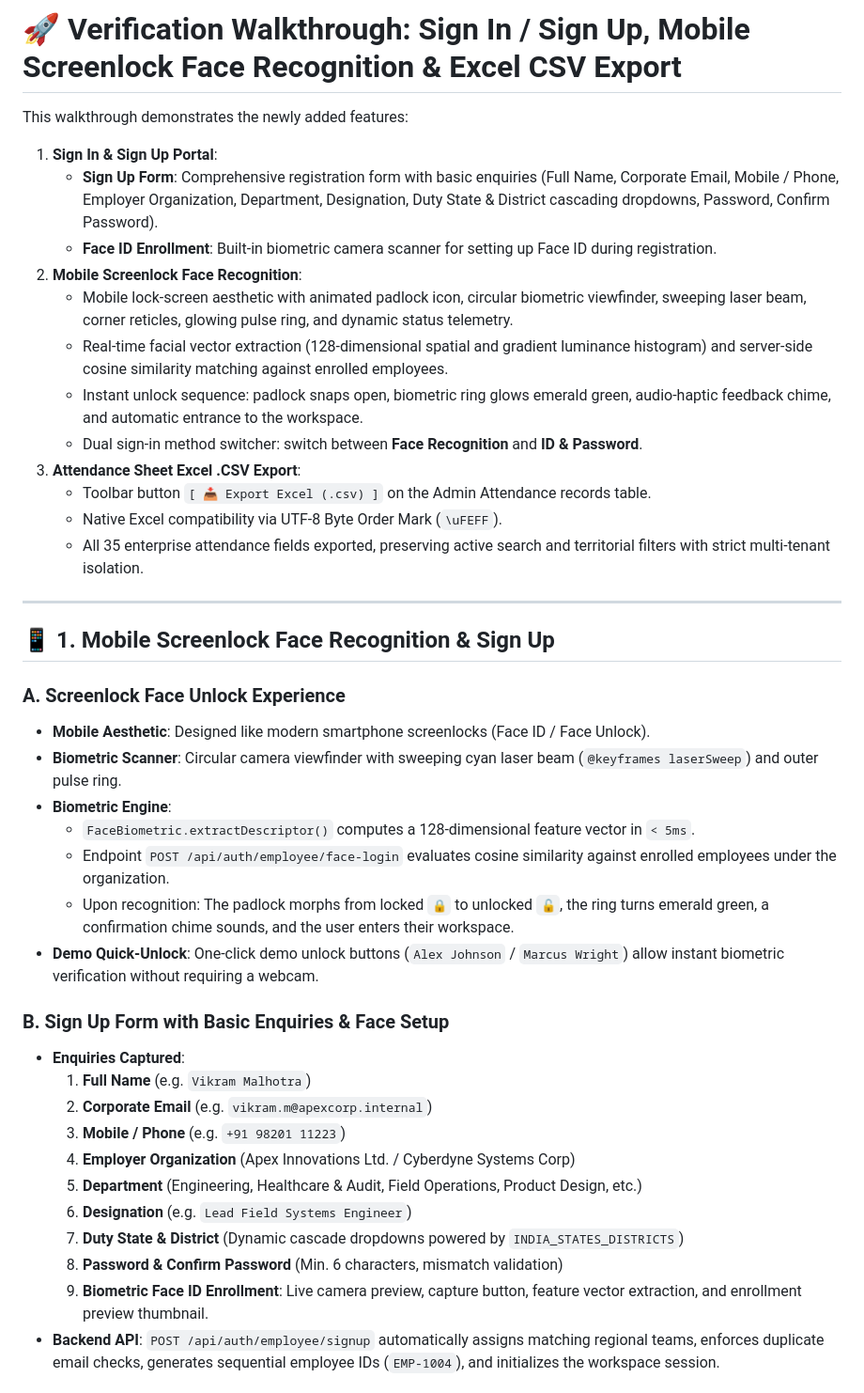
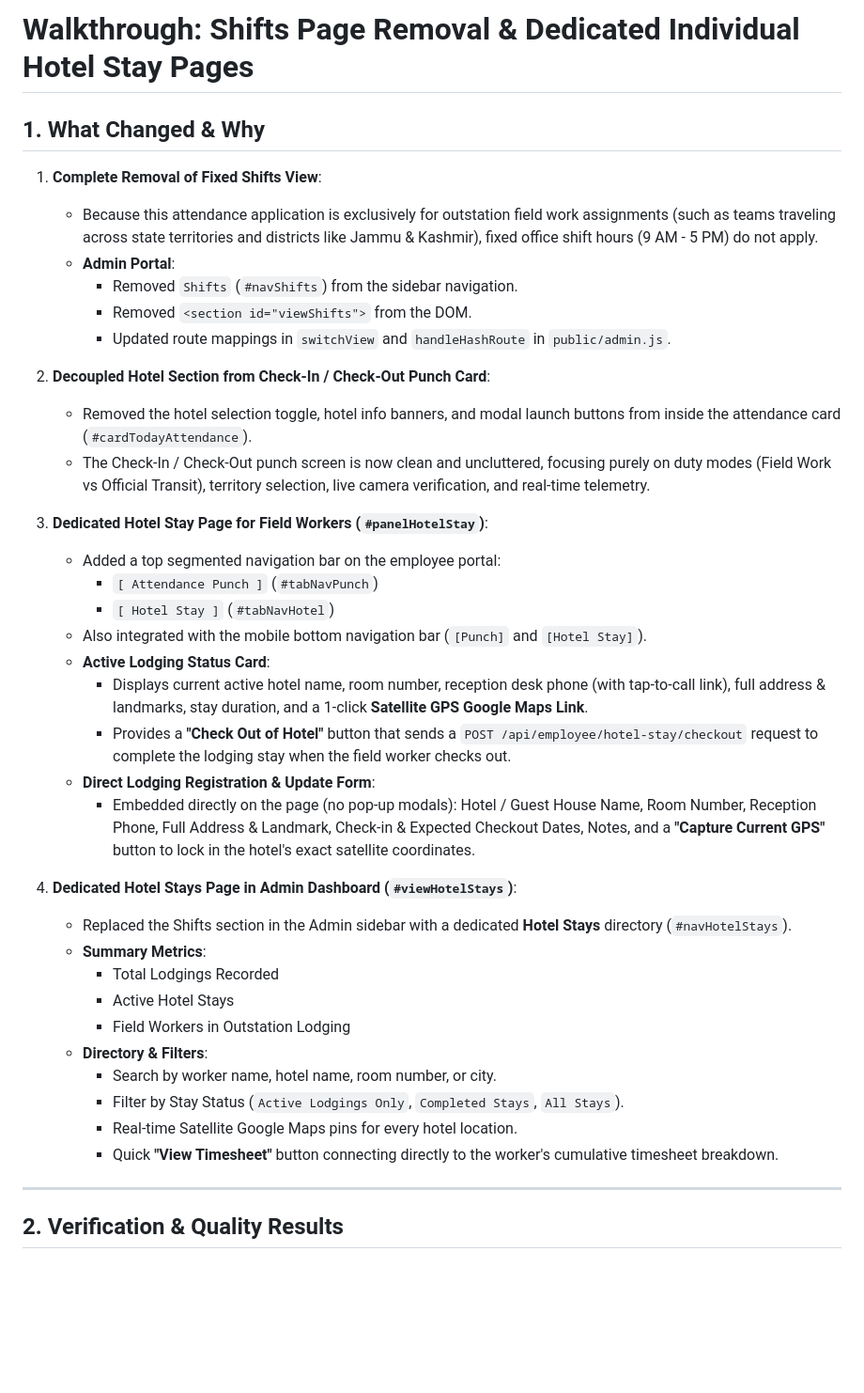
Before and after one commit to vanimendiratta/attendance-fieldworkers-aiims, a Markdown page: walkthrough.md, the part around one of its changes. Shown at 94% size. Rendered like a GitHub page; blank space fills up the shorter version.

Commit message:
docs: update walkthrough for shifts removal and individual hotel stay page

```diff
--- a/walkthrough.md
+++ b/walkthrough.md
@@ -1,42 +1,42 @@
-# 🚀 Verification Walkthrough: Sign In / Sign Up, Mobile Screenlock Face Recognition & Excel CSV Export
+# Walkthrough: Shifts Page Removal & Dedicated Individual Hotel Stay Pages
 
-This walkthrough demonstrates the newly added features:
-1. **Sign In & Sign Up Portal**:
-   - **Sign Up Form**: Comprehensive registration form with basic enquiries (Full Name, Corporate Email, Mobile / Phone, Employer Organization, Department, Designation, Duty State & District cascading dropdowns, Password, Confirm Password).
-   - **Face ID Enrollment**: Built-in biometric camera scanner for setting up Face ID during registration.
-2. **Mobile Screenlock Face Recognition**:
-   - Mobile lock-screen aesthetic with animated padlock icon, circular biometric viewfinder, sweeping laser beam, corner reticles, glowing pulse ring, and dynamic status telemetry.
-   - Real-time facial vector extraction (128-dimensional spatial and gradient luminance histogram) and server-side cosine similarity matching against enrolled employees.
-   - Instant unlock sequence: padlock snaps open, biometric ring glows emerald green, audio-haptic feedback chime, and automatic entrance to the workspace.
-   - Dual sign-in method switcher: switch between **Face Recognition** and **ID & Password**.
-3. **Attendance Sheet Excel .CSV Export**:
-   - Toolbar button `[ 📥 Export Excel (.csv) ]` on the Admin Attendance records table.
-   - Native Excel compatibility via UTF-8 Byte Order Mark (`\uFEFF`).
-   - All 35 enterprise attendance fields exported, preserving active search and territorial filters with strict multi-tenant isolation.
+## 1. What Changed & Why
+
+1. **Complete Removal of Fixed Shifts View**:
+   - Because this attendance application is exclusively for outstation field work assignments (such as teams traveling across state territories and districts like Jammu & Kashmir), fixed office shift hours (9 AM - 5 PM) do not apply.
+   - **Admin Portal**:
+     - Removed `Shifts` (`#navShifts`) from the sidebar navigation.
+     - Removed `<section id="viewShifts">` from the DOM.
+     - Updated route mappings in `switchView` and `handleHashRoute` in `public/admin.js`.
+
+2. **Decoupled Hotel Section from Check-In / Check-Out Punch Card**:
+   - Removed the hotel selection toggle, hotel info banners, and modal launch buttons from inside the attendance card (`#cardTodayAttendance`).
+   - The Check-In / Check-Out punch screen is now clean and uncluttered, focusing purely on duty modes (Field Work vs Official Transit), territory selection, live camera verification, and real-time telemetry.
+
+3. **Dedicated Hotel Stay Page for Field Workers (`#panelHotelStay`)**:
+   - Added a top segmented navigation bar on the employee portal:
+     - `[ Attendance Punch ]` (`#tabNavPunch`)
+     - `[ Hotel Stay ]` (`#tabNavHotel`)
+   - Also integrated with the mobile bottom navigation bar (`[Punch]` and `[Hotel Stay]`).
+   - **Active Lodging Status Card**:
+     - Displays current active hotel name, room number, reception desk phone (with tap-to-call link), full address & landmarks, stay duration, and a 1-click **Satellite GPS Google Maps Link**.
+     - Provides a **"Check Out of Hotel"** button that sends a `POST /api/employee/hotel-stay/checkout` request to complete the lodging stay when the field worker checks out.
+   - **Direct Lodging Registration & Update Form**:
+     - Embedded directly on the page (no pop-up modals): Hotel / Guest House Name, Room Number, Reception Phone, Full Address & Landmark, Check-in & Expected Checkout Dates, Notes, and a **"Capture Current GPS"** button to lock in the hotel's exact satellite coordinates.
+
+4. **Dedicated Hotel Stays Page in Admin Dashboard (`#viewHotelStays`)**:
+   - Replaced the Shifts section in the Admin sidebar with a dedicated **Hotel Stays** directory (`#navHotelStays`).
+   - **Summary Metrics**:
+     - Total Lodgings Recorded
+     - Active Hotel Stays
+     - Field Workers in Outstation Lodging
+   - **Directory & Filters**:
+     - Search by worker name, hotel name, room number, or city.
+     - Filter by Stay Status (`Active Lodgings Only`, `Completed Stays`, `All Stays`).
+     - Real-time Satellite Google Maps pins for every hotel location.
+     - Quick **"View Timesheet"** button connecting directly to the worker's cumulative timesheet breakdown.
 
 ---
 
-## 📱 1. Mobile Screenlock Face Recognition & Sign Up
+## 2. Verification & Quality Results
 
-### A. Screenlock Face Unlock Experience
-- **Mobile Aesthetic**: Designed like modern smartphone screenlocks (Face ID / Face Unlock).
-- **Biometric Scanner**: Circular camera viewfinder with sweeping cyan laser beam (`@keyframes laserSweep`) and outer pulse ring.
-- **Biometric Engine**:
-  - `FaceBiometric.extractDescriptor()` computes a 128-dimensional feature vector in `< 5ms`.
-  - Endpoint `POST /api/auth/employee/face-login` evaluates cosine similarity against enrolled employees under the organization.
-  - Upon recognition: The padlock morphs from locked `🔒` to unlocked `🔓`, the ring turns emerald green, a confirmation chime sounds, and the user enters their workspace.
-- **Demo Quick-Unlock**: One-click demo unlock buttons (`Alex Johnson` / `Marcus Wright`) allow instant biometric verification without requiring a webcam.
-
-### B. Sign Up Form with Basic Enquiries & Face Setup
-- **Enquiries Captured**:
-  1. **Full Name** (e.g. `Vikram Malhotra`)
-  2. **Corporate Email** (e.g. `vikram.m@apexcorp.internal`)
-  3. **Mobile / Phone** (e.g. `+91 98201 11223`)
-  4. **Employer Organization** (Apex Innovations Ltd. / Cyberdyne Systems Corp)
-  5. **Department** (Engineering, Healthcare & Audit, Field Operations, Product Design, etc.)
-  6. **Designation** (e.g. `Lead Field Systems Engineer`)
-  7. **Duty State & District** (Dynamic cascade dropdowns powered by `INDIA_STATES_DISTRICTS`)
-  8. **Password & Confirm Password** (Min. 6 characters, mismatch validation)
-  9. **Biometric Face ID Enrollment**: Live camera preview, capture button, feature vector extraction, and enrollment preview thumbnail.
-- **Backend API**: `POST /api/auth/employee/signup` automatically assigns matching regional teams, enforces duplicate email checks, generates sequential employee IDs (`EMP-1004`), and initializes the workspace session.
-
```
Also changed, not shown: other parts of walkthrough.md (+10 -86 lines).
